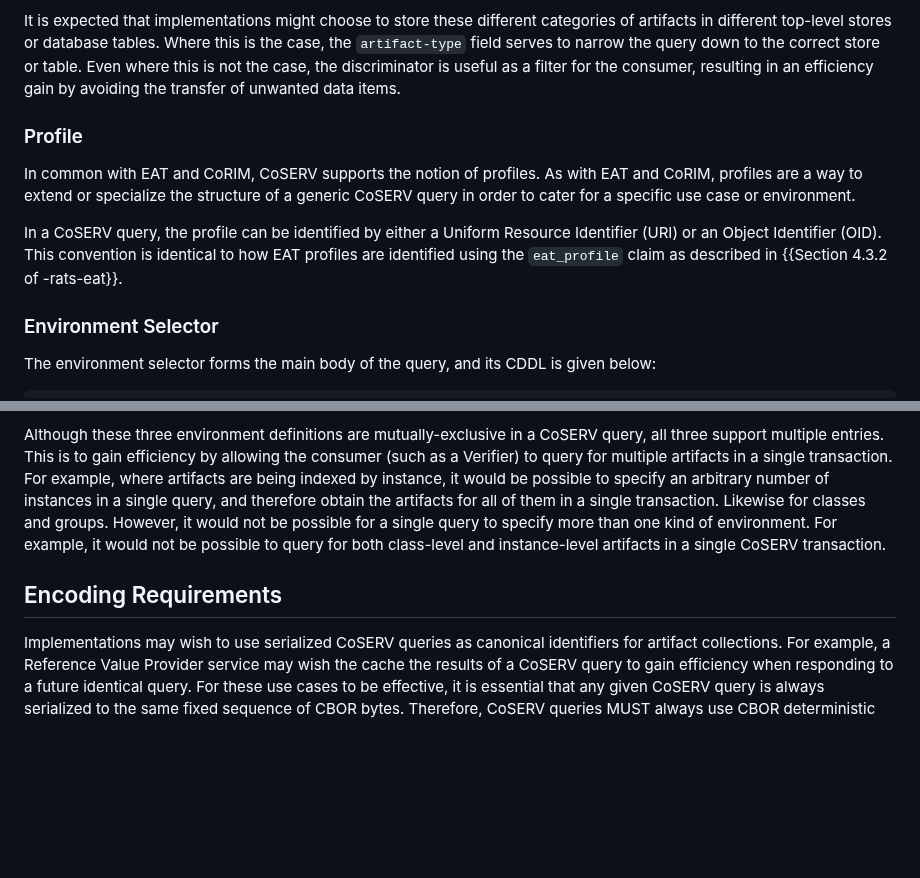
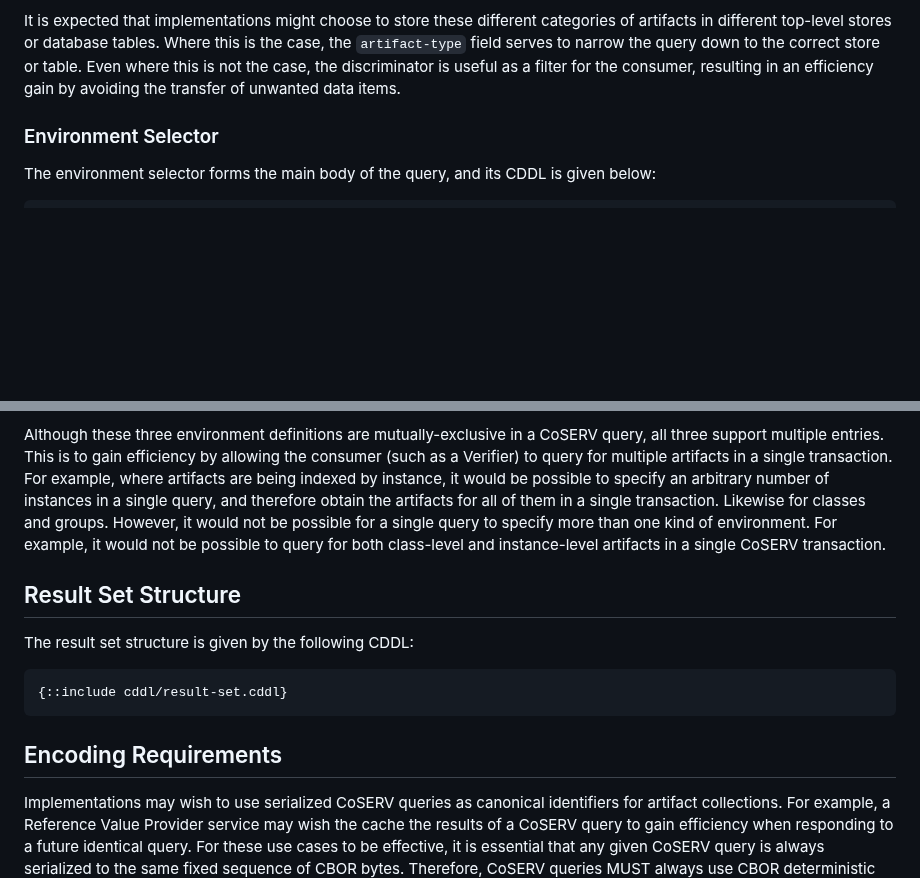
Before and after one commit to rats-endorsements-distribution/draft-howard-rats-coserv, a Markdown page: draft-howard-rats-coserv.md, 2 parts joined by grey strips. Drawn GitHub-style; blank space fills up the shorter version.

```diff
--- a/draft-howard-rats-coserv.md
+++ b/draft-howard-rats-coserv.md
@@ -139,14 +191,6 @@ These correspond to the following three categories of endorsement artifact that
 It is expected that implementations might choose to store these different categories of artifacts in different top-level stores or database tables.
 Where this is the case, the `artifact-type` field serves to narrow the query down to the correct store or table.
 Even where this is not the case, the discriminator is useful as a filter for the consumer, resulting in an efficiency gain by avoiding the transfer of unwanted data items.
-
-### Profile
-
-In common with EAT and CoRIM, CoSERV supports the notion of profiles.
-As with EAT and CoRIM, profiles are a way to extend or specialize the structure of a generic CoSERV query in order to cater for a specific use case or environment.
-
-In a CoSERV query, the profile can be identified by either a Uniform Resource Identifier (URI) or an Object Identifier (OID).
-This convention is identical to how EAT profiles are identified using the `eat_profile` claim as described in {{Section 4.3.2 of -rats-eat}}.
 
 ### Environment Selector
 
@@ -176,7 +220,16 @@ Likewise for classes and groups.
 However, it would not be possible for a single query to specify more than one kind of environment.
 For example, it would not be possible to query for both class-level and instance-level artifacts in a single CoSERV transaction.
 
+## Result Set Structure
+
+The result set structure is given by the following CDDL:
+
+~~~cddl
+{::include cddl/result-set.cddl}
+~~~
+
 ## Encoding Requirements
+
 Implementations may wish to use serialized CoSERV queries as canonical identifiers for artifact collections.
 For example, a Reference Value Provider service may wish the cache the results of a CoSERV query to gain efficiency when responding to a future identical query.
 For these use cases to be effective, it is essential that any given CoSERV query is always serialized to the same fixed sequence of CBOR bytes.
```
Also changed, not shown: other parts of draft-howard-rats-coserv.md (+56 -4 lines).
